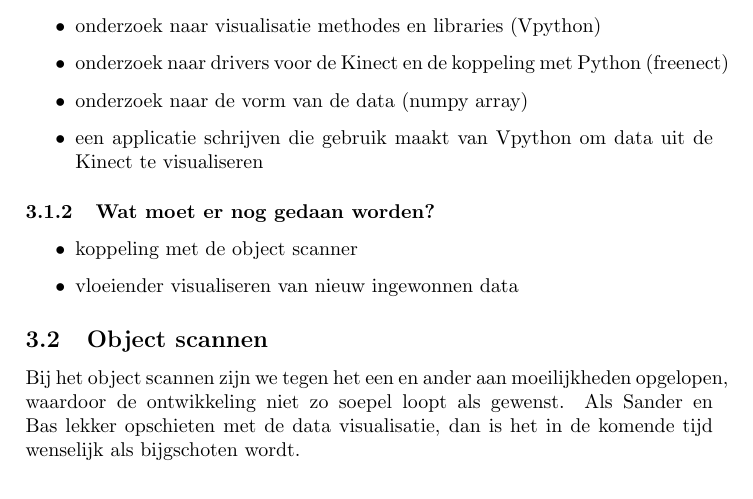
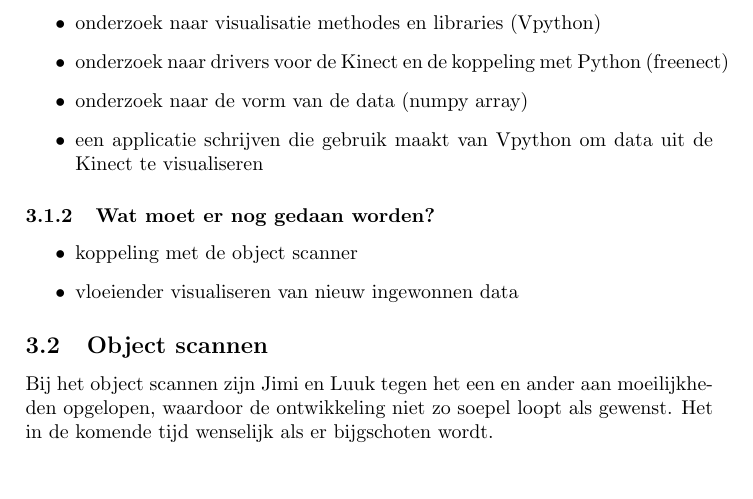
Before and after one commit to joristork/kinect, a LaTeX document (report/voortgangsrapportage/voortgangsrapportage.tex): part of page 2 of 3, cut so that both start at the same text. Compiled offline with pdfLaTeX.

Commit message:
Add names of group members to section

```diff
--- a/report/voortgangsrapportage/voortgangsrapportage.tex
+++ b/report/voortgangsrapportage/voortgangsrapportage.tex
@@ -50,7 +50,7 @@ Bas en Sander zijn aan de slag gegaan met het visualiseren van data.
 \end{itemize}
 
 \subsection{Object scannen}
-Bij het object scannen zijn we tegen het een en ander aan moeilijkheden opgelopen, waardoor de ontwikkeling niet zo soepel loopt als gewenst. Als Sander en Bas lekker opschieten met de data visualisatie, dan is het in de komende tijd wenselijk als bijgschoten wordt.
+Bij het object scannen zijn Jimi en Luuk tegen het een en ander aan moeilijkheden opgelopen, waardoor de ontwikkeling niet zo soepel loopt als gewenst. Het in de komende tijd wenselijk als er bijgschoten wordt.
 \subsubsection{Wat is er gedaan?}
 \begin{itemize}
 \item onderzoek naar drivers voor de Kinect en de koppeling met Python (freenect)
```
Also changed, not shown: report/voortgangsrapportage/voortgangsrapportage.pdf.
